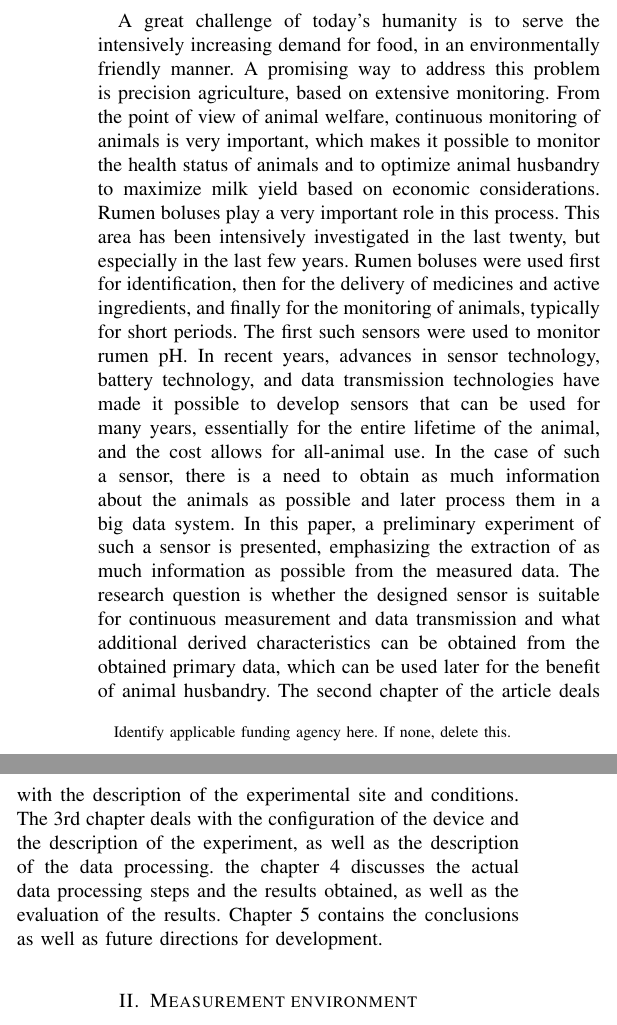
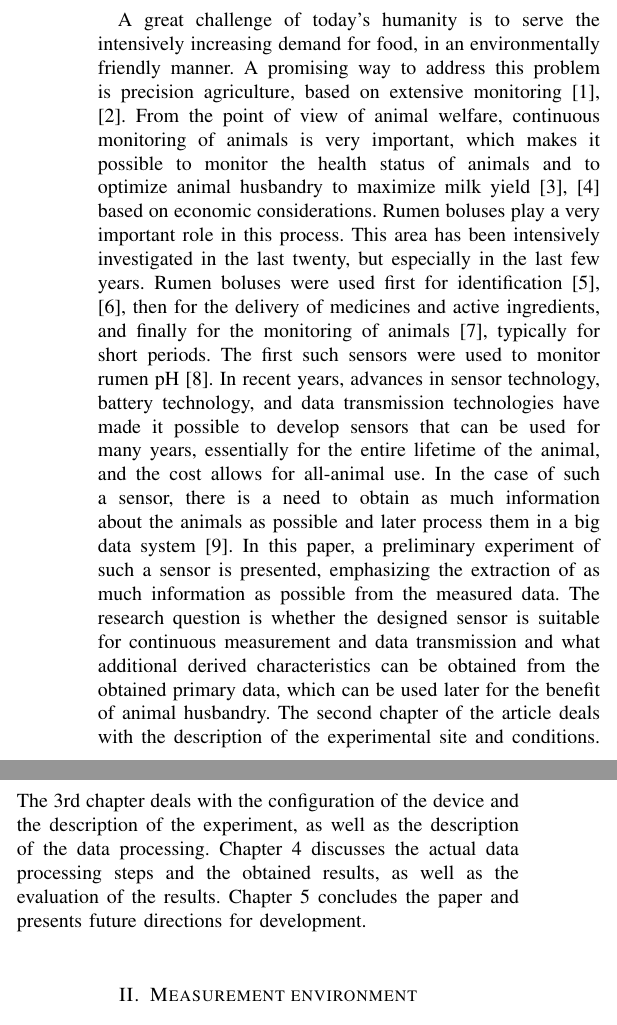
Before and after one commit to Bolus-2021/SISY_2022_Bolus10, a LaTeX paper (hajnal-sisy2022-bolus.tex): two parts of the columns of page 1 of 5, joined at a grey line, cut so that both start at the same text. Compiled offline with pdfLaTeX; a missing font is replaced by an installed copy or a similar font; a LaTeX package or settings file that is missing is left out.

Commit message:
Small corrections and some cites

```diff
--- a/hajnal-sisy2022-bolus.tex
+++ b/hajnal-sisy2022-bolus.tex
@@ -13,7 +13,7 @@ T\kern-.1667em\lower.7ex\hbox{E}\kern-.125emX}}
 \begin{document}
 
 \title{Experimental Bolus Sensor for Dairy Cattle\\
-\thanks{Identify applicable funding agency here. If none, delete this.}
+%\thanks{Identify applicable funding agency here. If none, delete this.}
 }
 
 \author{\IEEEauthorblockN{Gergely Vakulya}
@@ -53,7 +53,35 @@ udvardy.peter@amk.uni-obuda.hu}
 
 \section{Introduction}
 
-A great challenge of today’s humanity is to serve the intensively increasing demand for food, in an environmentally friendly manner. A promising way to address this problem is precision agriculture, based on extensive monitoring. From the point of view of animal welfare, continuous monitoring of animals is very important, which makes it possible to monitor the health status of animals and to optimize animal husbandry to maximize milk yield based on economic considerations. Rumen boluses play a very important role in this process. This area has been intensively investigated in the last twenty, but especially in the last few years. Rumen boluses were used first for identification, then for the delivery of medicines and active ingredients, and finally for the monitoring of animals, typically for short periods. The first such sensors were used to monitor rumen pH. In recent years, advances in sensor technology, battery technology, and data transmission technologies have made it possible to develop sensors that can be used for many years, essentially for the entire lifetime of the animal, and the cost allows for all-animal use. In the case of such a sensor, there is a need to obtain as much information about the animals as possible and later process them in a big data system. In this paper, a preliminary experiment of such a sensor is presented, emphasizing the extraction of as much information as possible from the measured data. The research question is whether the designed sensor is suitable for continuous measurement and data transmission and what additional derived characteristics can be obtained from the obtained primary data, which can be used later for the benefit of animal husbandry. The second chapter of the article deals with the description of the experimental site and conditions. The 3rd chapter deals with the configuration of the device and the description of the experiment, as well as the description of the data processing. the chapter 4 discusses the actual data processing steps and the results obtained, as well as the evaluation of the results. Chapter 5 contains the conclusions as well as future directions for development.
+A great challenge of today’s humanity is to serve the intensively increasing
+demand for food, in an environmentally friendly manner. A promising way to
+address this problem is precision agriculture, based on extensive monitoring \cite{berckmans2014, hokofarm2019}.
+From the point of view of animal welfare, continuous monitoring of animals is
+very important, which makes it possible to monitor the health status of animals
+and to optimize animal husbandry to maximize milk yield \cite{john2016, aidin2019} based on economic
+considerations. Rumen boluses play a very important role in this process. This
+area has been intensively investigated in the last twenty, but especially in
+the last few years. Rumen boluses were used first for identification
+\cite{RUIZGARCIA201142, hanton1974}, then for the delivery of medicines and active
+ingredients, and finally for the monitoring of animals \cite{nagl2003}, typically for short
+periods. The first such sensors were used to monitor rumen pH \cite{neubauer2018}. In recent years,
+advances in sensor technology, battery technology, and data transmission
+technologies have made it possible to develop sensors that can be used for many
+years, essentially for the entire lifetime of the animal, and the cost allows
+for all-animal use. In the case of such a sensor, there is a need to obtain as
+much information about the animals as possible and later process them in a big
+data system \cite{Cabrera2021}. In this paper, a preliminary experiment of such a sensor is
+presented, emphasizing the extraction of as much information as possible from
+the measured data. The research question is whether the designed sensor is
+suitable for continuous measurement and data transmission and what additional
+derived characteristics can be obtained from the obtained primary data, which
+can be used later for the benefit of animal husbandry. The second chapter of
+the article deals with the description of the experimental site and conditions.
+The 3rd chapter deals with the configuration of the device and the description
+of the experiment, as well as the description of the data processing.
+Chapter 4 discusses the actual data processing steps and the obtained results,
+as well as the evaluation of the results. Chapter 5 concludes the paper and
+presents future directions for development.
 
 
 %\begin{table}[htbp]
```
Also changed, not shown: references.bib (+10 -1 lines), hajnal-sisy2022-bolus.tex (2 more changed lines).
